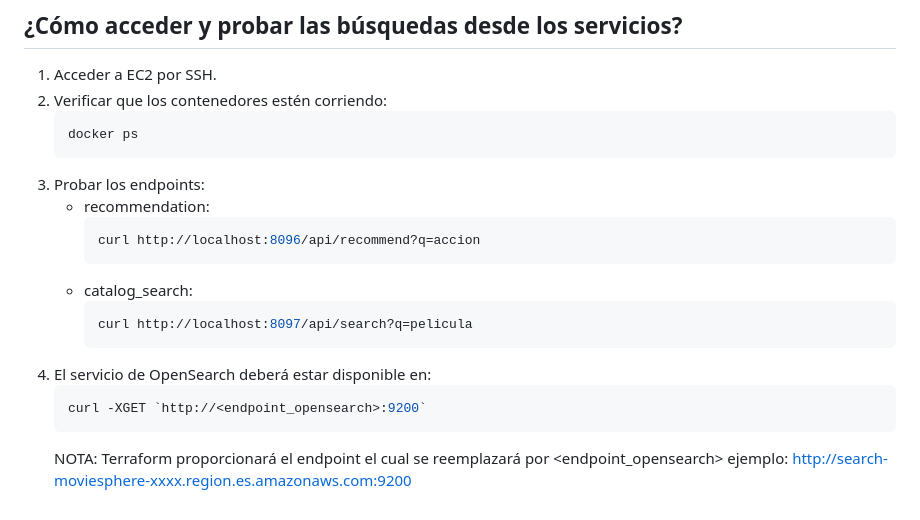
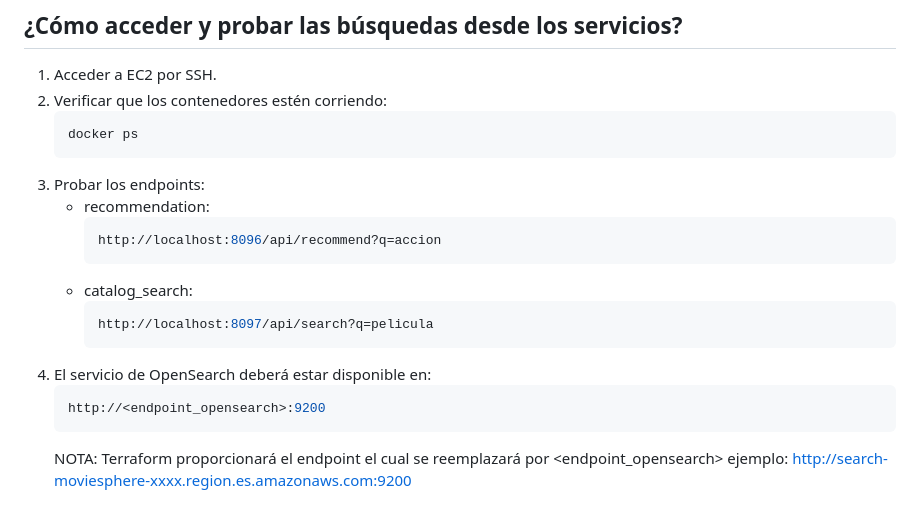
Before and after one commit to MovieSphere/Infraestructura-Terraform, a Markdown page: README.md, the part around the change. GitHub-like rendering.

Commit message:
README.md actualizado

````diff
--- a/README.md
+++ b/README.md
@@ -113,15 +113,15 @@ terraform destroy
 3. Probar los endpoints:
    - recommendation:
      ```bash
-     curl http://localhost:8096/api/recommend?q=accion
+     http://localhost:8096/api/recommend?q=accion
      ```
    - catalog_search:
      ```bash
-     curl http://localhost:8097/api/search?q=pelicula
+     http://localhost:8097/api/search?q=pelicula
      ```
 4. El servicio de OpenSearch deberá estar disponible en:
      ```bash
-     curl -XGET `http://<endpoint_opensearch>:9200`
+     http://<endpoint_opensearch>:9200
      ```
     NOTA: Terraform proporcionará el endpoint el cual se reemplazará por <endpoint_opensearch>
     ejemplo: http://search-moviesphere-xxxx.region.es.amazonaws.com:9200
````
